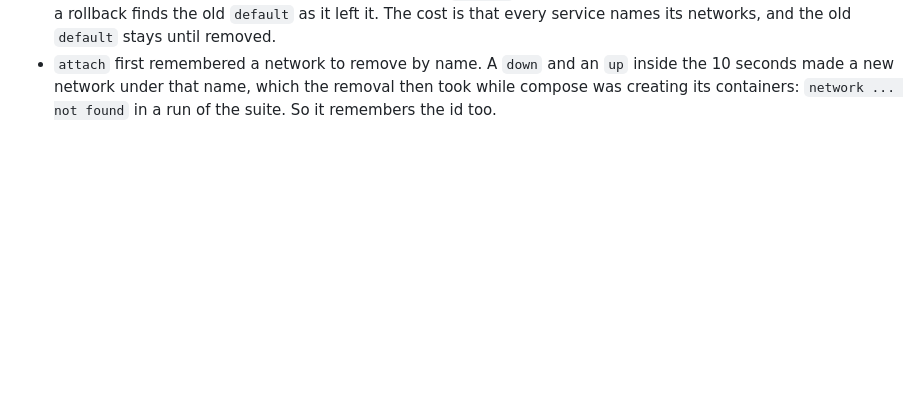
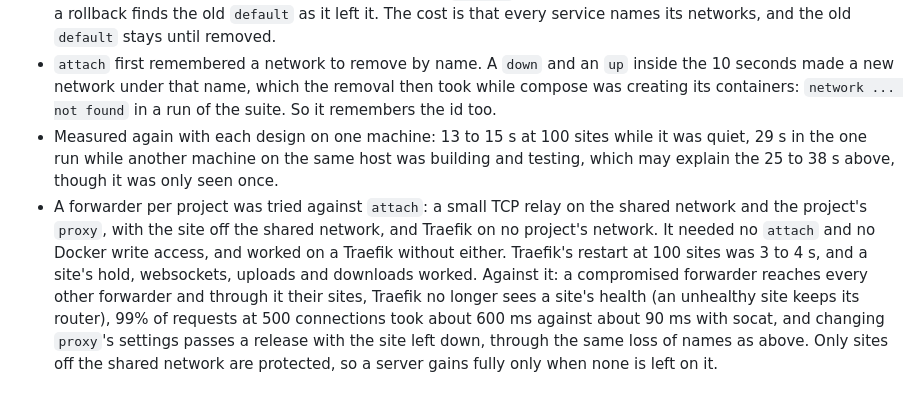
Before and after one commit to hanoii/devopsy-template-traefik, a Markdown page: internals/network.history.md, the part around the change. Rendered like a GitHub page; blank space fills up the shorter version.

```diff
--- a/internals/network.history.md
+++ b/internals/network.history.md
@@ -17,3 +17,5 @@ History, not rules: `internals/network.md` wins where they differ.
 - `internal: true` was first on each template's `default`. A real project with a database, moved by a release on compose 5.7.0, showed why not: compose stopped everything and recreated `default`, restarted the unchanged database with `Aliases` empty, the migrations failed on its name, and the previous release's return failed the same way, leaving the site down until `up -d --force-recreate`. The earlier move had been of a project with one service, which is recreated anyway.
 - A new `name:` on `default` failed too: compose tries to remove the old network while the app is on it, though the failed release did come back untouched. A new key, `private`, makes compose recreate every service on it, and a rollback finds the old `default` as it left it. The cost is that every service names its networks, and the old `default` stays until removed.
 - `attach` first remembered a network to remove by name. A `down` and an `up` inside the 10 seconds made a new network under that name, which the removal then took while compose was creating its containers: `network ... not found` in a run of the suite. So it remembers the id too.
+- Measured again with each design on one machine: 13 to 15 s at 100 sites while it was quiet, 29 s in the one run while another machine on the same host was building and testing, which may explain the 25 to 38 s above, though it was only seen once.
+- A forwarder per project was tried against `attach`: a small TCP relay on the shared network and the project's `proxy`, with the site off the shared network, and Traefik on no project's network. It needed no `attach` and no Docker write access, and worked on a Traefik without either. Traefik's restart at 100 sites was 3 to 4 s, and a site's hold, websockets, uploads and downloads worked. Against it: a compromised forwarder reaches every other forwarder and through it their sites, Traefik no longer sees a site's health (an unhealthy site keeps its router), 99% of requests at 500 connections took about 600 ms against about 90 ms with socat, and changing `proxy`'s settings passes a release with the site left down, through the same loss of names as above. Only sites off the shared network are protected, so a server gains fully only when none is left on it.
```
Also changed, not shown: docs/running.md (+3 -2 lines).
